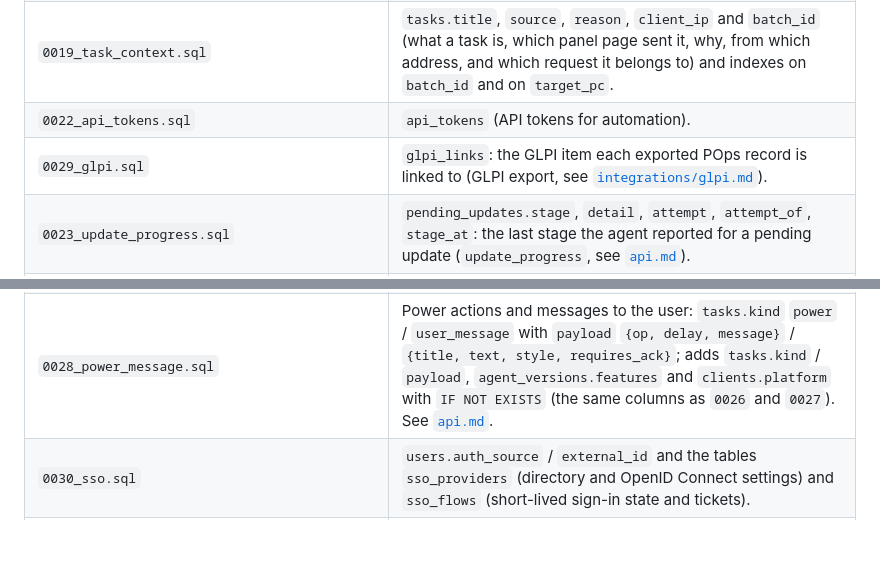
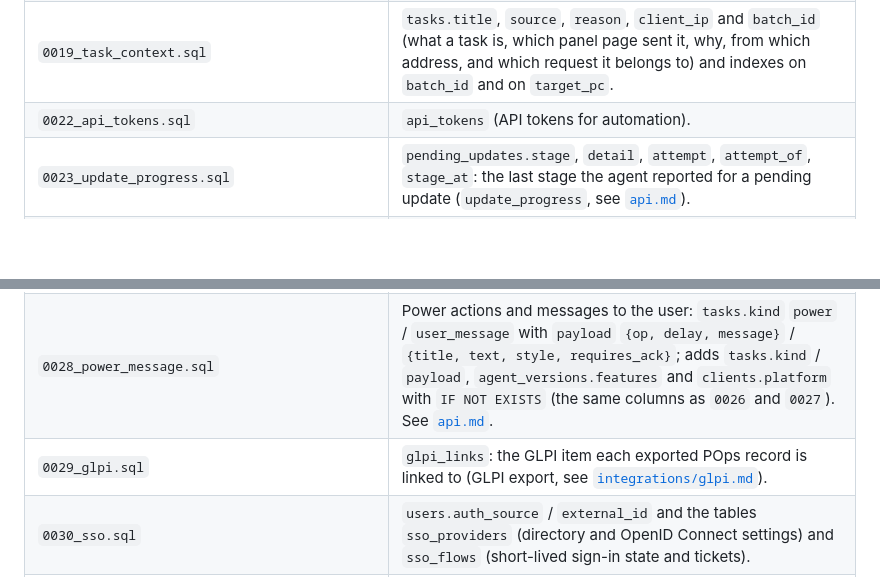
Before and after one commit to PashaCore/POps, a Markdown page: docs/database.md, 2 parts joined by grey strips. Rendered like a GitHub page; blank space fills up the shorter version.

Commit message:
docs(database): migration 0029 in number order

```diff
--- a/docs/database.md
+++ b/docs/database.md
@@ -51,13 +51,13 @@ tables from Python code at startup and never edit a migration that has already b
 | `0014_hardening.sql` | Enrollment tokens stored as hashes; `tasks.exit_code` / `dispatched_at`; partial index for the task queue; agent identity enforcement on by default for new installs. |
 | `0019_task_context.sql` | `tasks.title`, `source`, `reason`, `client_ip` and `batch_id` (what a task is, which panel page sent it, why, from which address, and which request it belongs to) and indexes on `batch_id` and on `target_pc`. |
 | `0022_api_tokens.sql` | `api_tokens` (API tokens for automation). |
-| `0029_glpi.sql` | `glpi_links`: the GLPI item each exported POps record is linked to (GLPI export, see [`integrations/glpi.md`](integrations/glpi.md)). |
 | `0023_update_progress.sql` | `pending_updates.stage`, `detail`, `attempt`, `attempt_of`, `stage_at`: the last stage the agent reported for a pending update (`update_progress`, see [`api.md`](api.md#update_progress-agent-update-stages)). |
 | `0024_exam_mode.sql` | `exam_sessions` (exam mode per lab, at most one running per lab) and `exam_devices` (per exam and PC: what was sent and what the agent reported). See [`api.md`](api.md#exam-mode). |
 | `0025_file_transfers.sql` | `file_transfers` (files sent to or fetched from PCs) and `clients.cap_files_enabled`. |
 | `0026_device_platform.sql` | `clients.platform` (`windows` / `linux`, from the agent's `X-Agent-Platform`; `NULL` for agents that do not send it, shown as `windows`). |
 | `0027_winget.sql` | `tasks.kind` / `payload` (a winget step: `kind = 'winget'`, `payload = {"id", "version"}`) and `agent_versions.features` (what the agent announced in `X-Agent-Features`). See [`api.md`](api.md#winget-steps). |
 | `0028_power_message.sql` | Power actions and messages to the user: `tasks.kind` `power` / `user_message` with `payload` `{op, delay, message}` / `{title, text, style, requires_ack}`; adds `tasks.kind` / `payload`, `agent_versions.features` and `clients.platform` with `IF NOT EXISTS` (the same columns as `0026` and `0027`). See [`api.md`](api.md#power-actions-and-messages). |
+| `0029_glpi.sql` | `glpi_links`: the GLPI item each exported POps record is linked to (GLPI export, see [`integrations/glpi.md`](integrations/glpi.md)). |
 | `0030_sso.sql` | `users.auth_source` / `external_id` and the tables `sso_providers` (directory and OpenID Connect settings) and `sso_flows` (short-lived sign-in state and tickets). |
 | `0020_refused_results.sql` | Tasks the agent refused but an older server stored as `Completed` (output starting with `[REDDEDİLDİ]`, no exit code) become `Denied` with exit code `-5`. |
 | `0018_modules.sql` | `module_settings` (module on/off for the organisation or a lab; `config` for module settings) and, on an installation that already has devices, `install_profile = custom`. |
```
